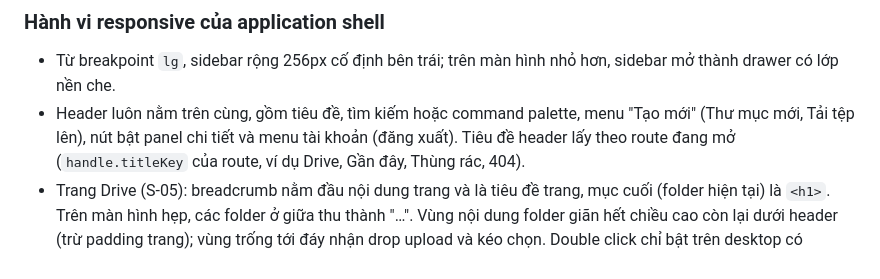
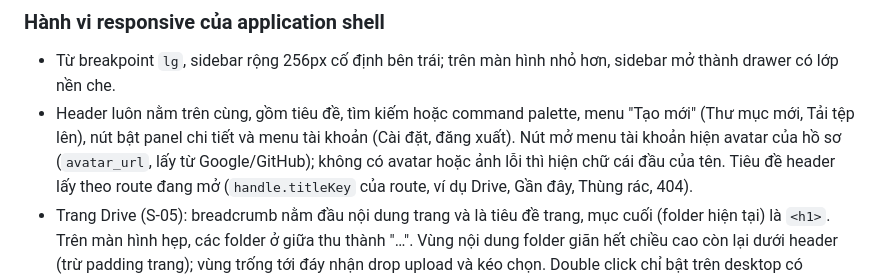
Before and after one commit to q2kit/qloud, a Markdown page: qloud_docs/ui-ux.md, the part around the change. GitHub-like rendering.

```diff
--- a/qloud_docs/ui-ux.md
+++ b/qloud_docs/ui-ux.md
@@ -41,7 +41,7 @@ Mục tiêu: **gọn, yên tĩnh, thao tác nhanh**.
 ### Hành vi responsive của application shell
 
 - Từ breakpoint `lg`, sidebar rộng 256px cố định bên trái; trên màn hình nhỏ hơn, sidebar mở thành drawer có lớp nền che.
-- Header luôn nằm trên cùng, gồm tiêu đề, tìm kiếm hoặc command palette, menu "Tạo mới" (Thư mục mới, Tải tệp lên), nút bật panel chi tiết và menu tài khoản (đăng xuất).
+- Header luôn nằm trên cùng, gồm tiêu đề, tìm kiếm hoặc command palette, menu "Tạo mới" (Thư mục mới, Tải tệp lên), nút bật panel chi tiết và menu tài khoản (Cài đặt, đăng xuất). Nút mở menu tài khoản hiện avatar của hồ sơ (`avatar_url`, lấy từ Google/GitHub); không có avatar hoặc ảnh lỗi thì hiện chữ cái đầu của tên.
   Tiêu đề header lấy theo route đang mở (`handle.titleKey` của route, ví dụ Drive, Gần đây, Thùng rác, 404).
 - Trang Drive (S-05): breadcrumb nằm đầu nội dung trang và là tiêu đề trang, mục cuối (folder hiện tại) là `<h1>`. Trên màn hình hẹp, các folder ở giữa thu thành "…".
   Vùng nội dung folder giãn hết chiều cao còn lại dưới header (trừ padding trang); vùng trống tới đáy nhận drop upload và kéo chọn. Double click chỉ bật trên desktop có chuột/hover (`(hover: hover) and (pointer: fine)`): vùng trống bên dưới thanh công cụ mở modal tạo thư mục con trong folder đang xem, item thì mở item. Trên thiết bị cảm ứng, dùng Mở/Tải xuống trong menu “⋯” của item; tạo folder bằng menu/nút hiện có. Bàn phím giữ Enter và các thao tác hiện có.
```
Also changed, not shown: qloud_docs/assets/header-avatar-dark-360.png (added), qloud_docs/assets/header-avatar-dark-desktop.png (added), qloud_docs/assets/header-avatar-light-360.png (added), qloud_docs/assets/header-avatar-light-desktop.png (added), 2 other files.
